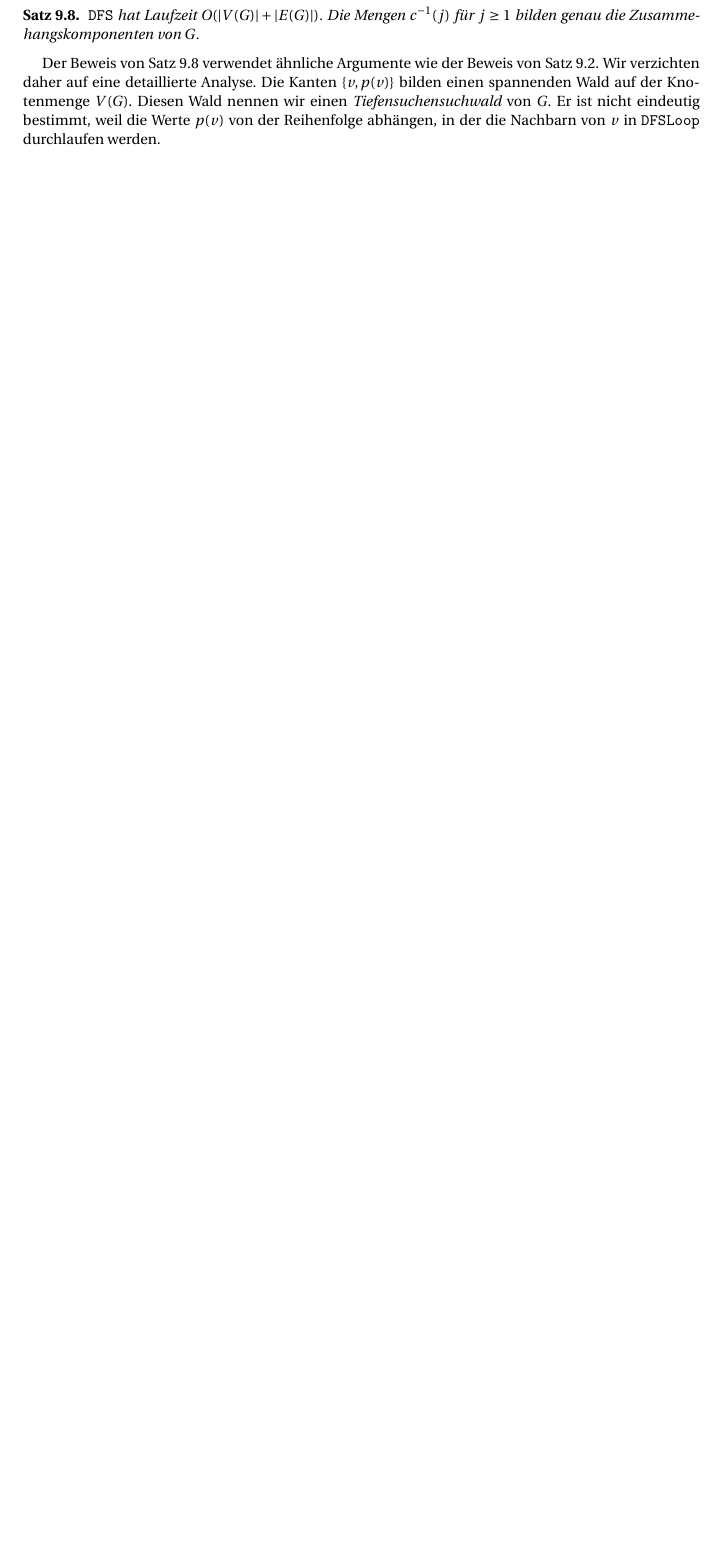
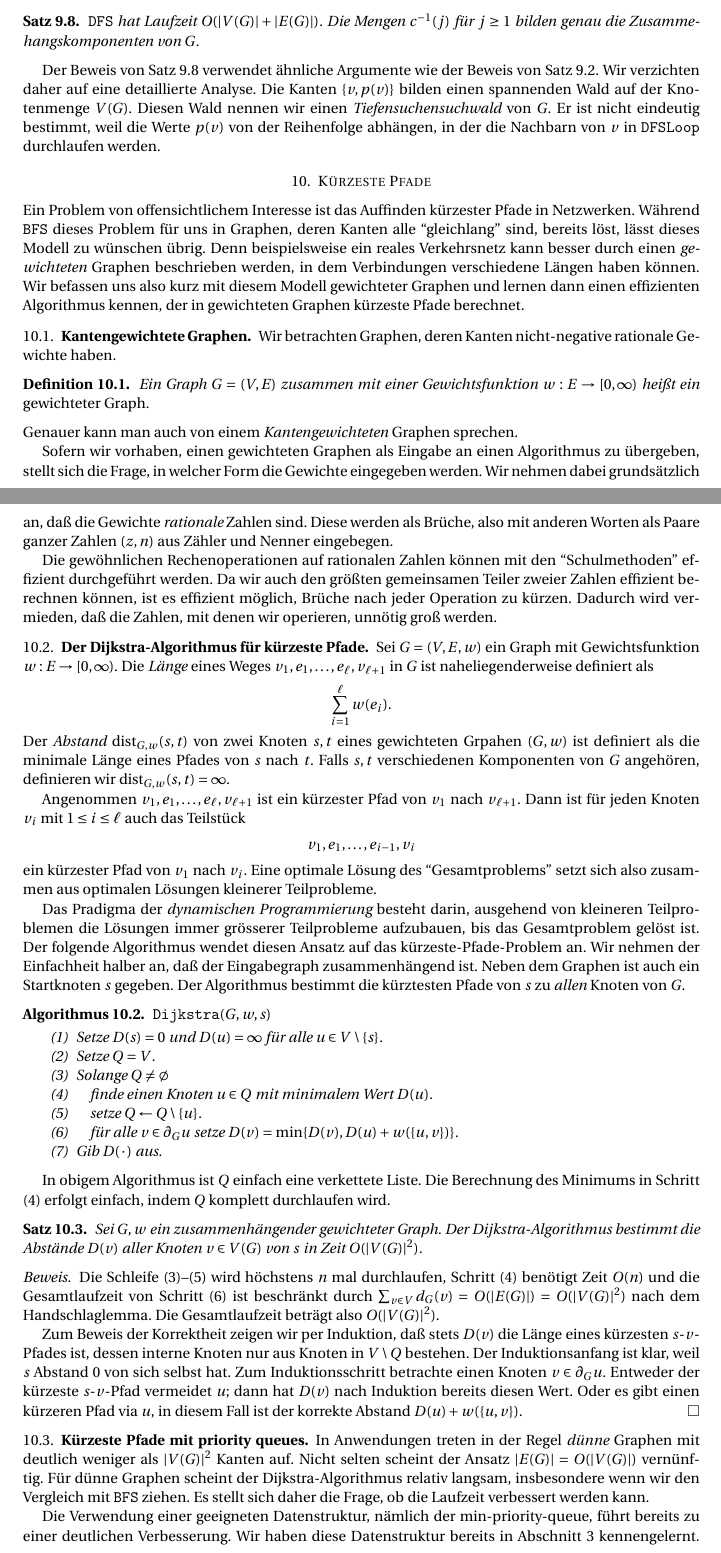
Before and after one commit to cojaoghl/dap2, a LaTeX paper (LectureNotes.tex): part of page 25 of 25 before the commit and two parts of pages 25 and 26 of 27 after it, the two joined at a grey line, cut so that both start at the same text, the shorter picture padded with empty space. Compiled offline with pdfLaTeX.

Commit message:
Update Thu Apr 14 09:09:03 AM CEST 2022

```diff
--- a/LectureNotes.tex
+++ b/LectureNotes.tex
@@ -13,6 +13,7 @@
 \usepackage{bbm}
 \usepackage{color}
 \usepackage{a4wide}
+\usepackage{graphicx}
 
 \numberwithin{equation}{section}
 
@@ -2013,3 +2009,95 @@ Die Kanten $\{v,p(v)\}$ bilden einen spannenden Wald auf der Knotenmenge $V(G)$.
 Diesen Wald nennen wir einen {\em Tiefensuchensuchwald} von $G$.
 Er ist nicht eindeutig bestimmt, weil die Werte $p(v)$ von der Reihenfolge abh\"angen, in der die Nachbarn von $v$ in {\tt DFSLoop} durchlaufen werden.
 
+\section{K\"urzeste Pfade}\label{sec_shortest_path}
+
+\noindent
+Ein Problem von offensichtlichem Interesse ist das Auffinden k\"urzester Pfade in Netzwerken.
+W\"ahrend {\tt BFS} dieses Problem f\"ur uns in Graphen, deren Kanten alle ``gleichlang'' sind, bereits l\"ost, l\"asst dieses Modell zu w\"unschen \"ubrig.
+Denn beispielsweise ein reales Verkehrsnetz kann besser durch einen {\em gewichteten} Graphen beschrieben werden, in dem Verbindungen verschiedene L\"angen haben k\"onnen.
+Wir befassen uns also kurz mit diesem Modell gewichteter Graphen und lernen dann einen effizienten Algorithmus kennen, der in gewichteten Graphen k\"urzeste Pfade berechnet.
+
+\subsection{Kantengewichtete Graphen}\label{sec_weighted}
+Wir betrachten Graphen, deren Kanten nicht-negative rationale Gewichte haben.
+
+\begin{definition}\label{deg_weighted}
+	Ein Graph $G=(V,E)$ zusammen mit einer Gewichtsfunktion $w:E\to[0,\infty)$ hei\ss t ein {\em gewichteter Graph}.
+\end{definition}
+
+\noindent
+Genauer kann man auch von einem {\em Kantengewichteten} Graphen sprechen.
+
+Sofern wir vorhaben, einen gewichteten Graphen als Eingabe an einen Algorithmus zu \"ubergeben, stellt sich die Frage, in welcher Form die Gewichte eingegeben werden.
+Wir nehmen dabei grunds\"atzlich an, da\ss\ die Gewichte {\em rationale} Zahlen sind.
+Diese werden als Br\"uche, also mit anderen Worten als Paare ganzer Zahlen $(z,n)$ aus Z\"ahler und Nenner eingebegen.
+
+Die gew\"ohnlichen Rechenoperationen auf rationalen Zahlen k\"onnen mit den ``Schulmethoden'' effizient durchgef\"uhrt werden.
+Da wir auch den gr\"o\ss ten gemeinsamen Teiler zweier Zahlen effizient berechnen k\"onnen, ist es effizient m\"oglich, Br\"uche nach jeder Operation zu k\"urzen.
+Dadurch wird vermieden, da\ss\ die Zahlen, mit denen wir operieren, unn\"otig gro\ss\ werden.
+
+\subsection{Der Dijkstra-Algorithmus f\"ur k\"urzeste Pfade}\label{sec_dijkstra}
+
+Sei $G=(V,E,w)$ ein Graph mit Gewichtsfunktion $w:E\to[0,\infty)$.
+Die \emph{L\"ange} eines Weges $v_1,e_1,\ldots,e_\ell,v_{\ell+1}$ in $G$ ist naheliegenderweise definiert als
+\begin{align*}
+	\sum_{i=1}^\ell w(e_i).
+\end{align*}
+Der {\em Abstand} $\dist_{G,w}(s,t)$ von zwei Knoten $s,t$ eines gewichteten Grpahen $(G,w)$ ist definiert als die minimale L\"ange eines Pfades von $s$ nach $t$.
+Falls $s,t$ verschiedenen Komponenten von $G$ angeh\"oren, definieren wir $\dist_{G,w}(s,t)=\infty$.
+
+Angenommen $v_1,e_1,\ldots,e_\ell,v_{\ell+1}$ ist ein k\"urzester Pfad von $v_1$ nach $v_{\ell+1}$.
+Dann ist f\"ur jeden Knoten $v_i$ mit $1\leq i\leq\ell$ auch das Teilst\"uck
+\begin{align*}
+	v_1,e_1,\ldots,e_{i-1},v_i
+\end{align*}
+ein k\"urzester Pfad von $v_1$ nach $v_i$.
+Eine optimale L\"osung des ``Gesamtproblems'' setzt sich also zusammen aus optimalen L\"osungen kleinerer Teilprobleme.
+
+Das Pradigma der {\em dynamischen Programmierung} besteht darin, ausgehend von kleineren Teilproblemen die L\"osungen immer gr\"osserer Teilprobleme aufzubauen, bis das Gesamtproblem gel\"ost ist.
+Der folgende Algorithmus wendet diesen Ansatz auf das k\"urzeste-Pfade-Problem an.
+Wir nehmen der Einfachheit halber an, da\ss\ der Eingabegraph zusammenh\"angend ist.
+Neben dem Graphen ist auch ein Startknoten $s$ gegeben.
+Der Algorithmus bestimmt die k\"urztesten Pfade von $s$ zu {\em allen} Knoten von $G$.
+
+\begin{algorithm}{\tt Dijkstra}$(G,w,s)$
+	\begin{enumerate}
+		\item Setze $D(s)=0$ und $D(u)=\infty$ f\"ur alle $u\in V\setminus\{s\}$.
+		\item Setze $Q=V$.
+		\item Solange $Q\neq\emptyset$
+		\item $\quad$finde einen Knoten $u\in Q$ mit minimalem Wert $D(u)$.
+		\item $\quad$setze $Q\leftarrow Q\setminus\{u\}$.
+		\item $\quad$f\"ur alle $v\in\partial_G u$ setze $D(v)=\min\{D(v),D(u)+w(\{u,v\})\}$.
+		\item Gib $D(\nix)$ aus.
+	\end{enumerate}
+\end{algorithm}
+
+In obigem Algorithmus ist $Q$ einfach eine verkettete Liste.
+Die Berechnung des Minimums in Schritt (4) erfolgt einfach, indem $Q$ komplett durchlaufen wird.
+
+\begin{theorem}
+	Sei $G,w$ ein zusammenh\"angender gewichteter Graph.
+	Der Dijkstra-Algorithmus bestimmt die Abst\"ande $D(v)$ aller Knoten $v\in V(G)$ von $s$ in Zeit $O(|V(G)|^2)$.
+\end{theorem}
+\begin{proof}
+	Die Schleife (3)--(5) wird h\"ochstens $n$ mal durchlaufen, Schritt (4) ben\"otigt Zeit $O(n)$ und die Gesamtlaufzeit von Schritt (6) ist beschr\"ankt durch $\sum_{v\in V}d_G(v)=O(|E(G)|)=O(|V(G)|^2)$ nach dem Handschlaglemma.
+	Die Gesamtlaufzeit betr\"agt also $O(|V(G)|^2)$.
+
+	Zum Beweis der Korrektheit zeigen wir per Induktion, da\ss\ stets $D(v)$ die L\"ange eines k\"urzesten $s$-$v$-Pfades ist, dessen interne Knoten nur aus Knoten in $V\setminus Q$ bestehen.
+	Der Induktionsanfang ist klar, weil $s$ Abstand $0$ von sich selbst hat.
+	Zum Induktionsschritt betrachte einen Knoten $v\in\partial_G u$.
+	Entweder der k\"urzeste $s$-$v$-Pfad vermeidet $u$; dann hat $D(v)$ nach Induktion bereits diesen Wert.
+	Oder es gibt einen k\"urzeren Pfad via $u$, in diesem Fall ist der korrekte Abstand $D(u)+w(\{u,v\})$.
+\end{proof}
+
+\subsection{K\"urzeste Pfade mit priority queues}\label{sec_dijkstra_priority}
+In Anwendungen treten in der Regel {\em d\"unne} Graphen mit deutlich weniger als $|V(G)|^2$ Kanten auf.
+Nicht selten scheint der Ansatz $|E(G)|=O(|V(G)|)$ vern\"unftig.
+F\"ur d\"unne Graphen scheint der Dijkstra-Algorithmus relativ langsam, insbesondere wenn wir den Vergleich mit {\tt BFS} ziehen.
+Es stellt sich daher die Frage, ob die Laufzeit verbessert werden kann.
+
+Die Verwendung einer geeigneten Datenstruktur, n\"amlich der min-priority-queue, f\"uhrt bereits zu einer deutlichen Verbesserung.
+Wir haben diese Datenstruktur bereits in Abschnitt~\ref{sec_heap} kennengelernt.
+Anstatt einer Liste verwenden wir f\"ur $Q$ also eine min-priority-queue.
+Der Schl\"u\ss el eines Knotens $u$ ist der Wert $D(u)$.
+
+In Schritt (2) werden also zun\"achst alle Knoten in die min-priority-queue eingef\"ugt.
```
Also changed, not shown: images/harmonic.pdf (added), LectureNotes.tex (96 more changed lines).
